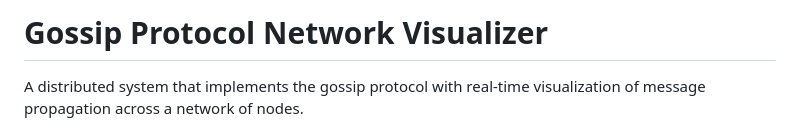
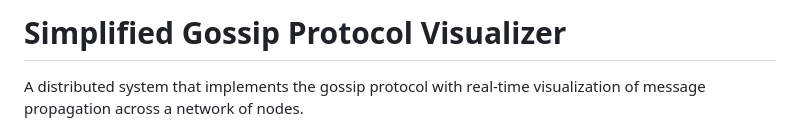
Before and after one commit to MiranaDun/gossip-app, a Markdown page: README.md, the part around the change. GitHub-like rendering.

```diff
--- a/README.md
+++ b/README.md
@@ -1,4 +1,4 @@
-# Gossip Protocol Network Visualizer
+# Simplified Gossip Protocol Visualizer
 
 A distributed system that implements the gossip protocol with real-time visualization of message propagation across a network of nodes.
 
```
